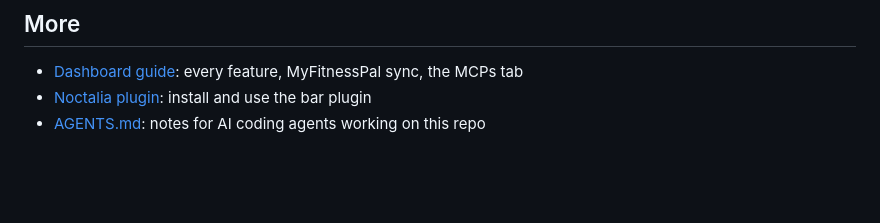
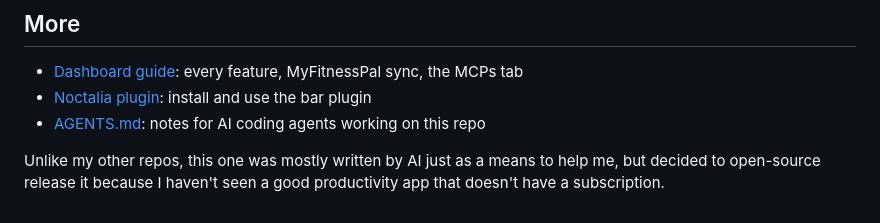
Before and after one commit to shibahex/daily-dashboard, a Markdown page: docs/README.md, the part around the change. Rendered like a GitHub page; blank space fills up the shorter version.

Commit message:
update readme
Added a note about the repo being AI-written and open-sourced.

```diff
--- a/docs/README.md
+++ b/docs/README.md
@@ -75,3 +75,5 @@ Everything personal is git-ignored, so you can pull updates or share your fork w
 - [Dashboard guide](dashboard.md): every feature, MyFitnessPal sync, the MCPs tab
 - [Noctalia plugin](noctalia-plugin.md): install and use the bar plugin
 - [AGENTS.md](../AGENTS.md): notes for AI coding agents working on this repo
+
+Unlike my other repos, this one was mostly written by AI just as a means to help me, but decided to open-source release it because I haven't seen a good productivity app that doesn't have a subscription.
```
